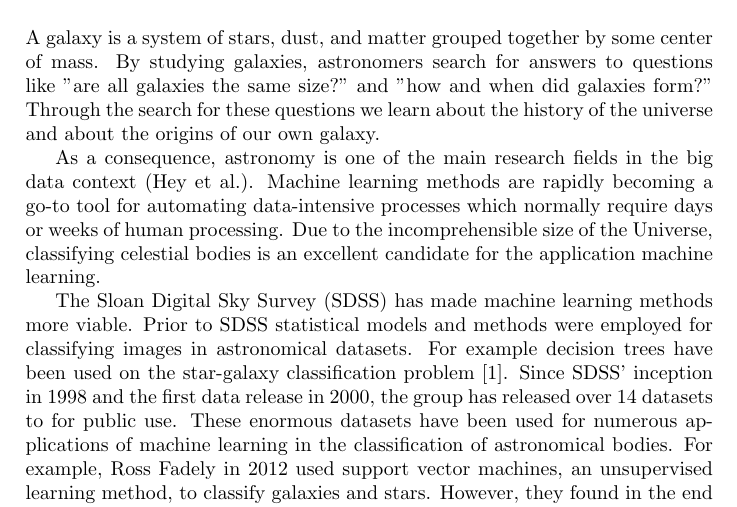
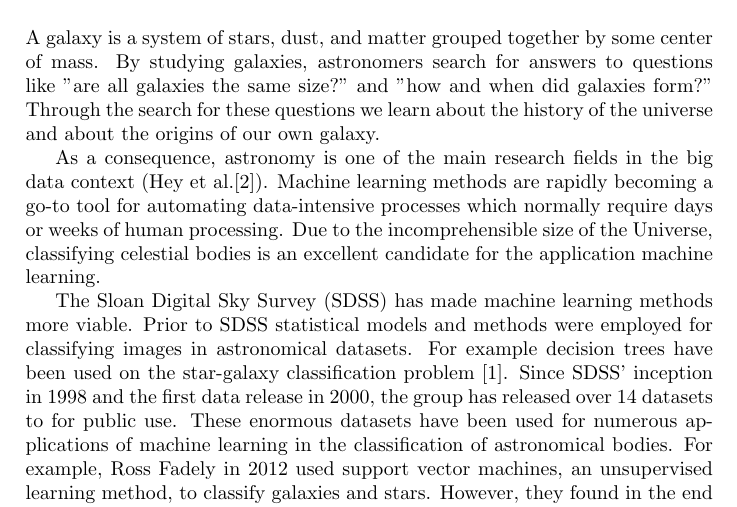
Before and after one commit to diegocasmo/ml-project, a LaTeX document (report/main.tex, which reads report/sections/introduction.tex): part of page 1 of 3, cut so that both start at the same text. Compiled offline with pdfLaTeX.

Commit message:
fixed author citation

```diff
--- a/report/sections/introduction.tex
+++ b/report/sections/introduction.tex
@@ -7,7 +7,7 @@ A galaxy is a system of stars, dust, and matter grouped together by some center
 % Why does it need to be automated?
 % Why is machine/deep learning a suitable candidate solution?
 
-As a consequence, astronomy is one of the main research fields in the big data context (\citeauthor{microsoft-galaxies}). Machine learning methods are rapidly becoming a go-to tool for automating data-intensive processes which normally require days or weeks of human processing. Due to the incomprehensible size of the Universe, classifying celestial bodies is an excellent candidate for the application machine learning.
+As a consequence, astronomy is one of the main research fields in the big data context (\citeauthor{microsoft-galaxies}\cite{microsoft-galaxies}). Machine learning methods are rapidly becoming a go-to tool for automating data-intensive processes which normally require days or weeks of human processing. Due to the incomprehensible size of the Universe, classifying celestial bodies is an excellent candidate for the application machine learning.
 
 The Sloan Digital Sky Survey (SDSS) has made machine learning methods more viable. Prior to SDSS statistical models and methods were employed for classifying images in astronomical datasets. For example decision trees have been used on the star-galaxy classification problem \cite{ball-decision-trees}. Since SDSS' inception in 1998 and the first data release in \citeyear{sdss-segue-1}, the group has released over 14 datasets to for public use. These enormous datasets have been used for numerous applications of machine learning in the classification of astronomical bodies. For example, \citeauthor{svn-galaxy} in \citeyear{svn-galaxy} used support vector machines, an unsupervised learning method, to classify galaxies and stars. However, they found in the end that they only preformed marginally better than template matching, a traditional image analysis method. \cite{svn-galaxy}
 
```
